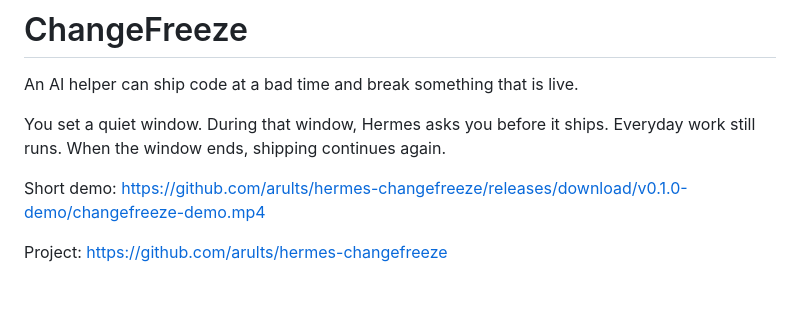
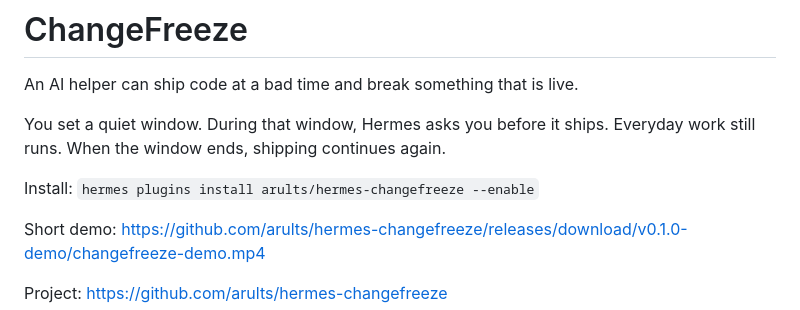
Before and after one commit to arults/hermes-changefreeze, a Markdown page: skill/SKILL.md, the part around the change. Drawn GitHub-style; blank space fills up the shorter version.

```diff
--- a/skill/SKILL.md
+++ b/skill/SKILL.md
@@ -9,6 +9,8 @@ An AI helper can ship code at a bad time and break something that is live.
 
 You set a quiet window. During that window, Hermes asks you before it ships. Everyday work still runs. When the window ends, shipping continues again.
 
+Install: `hermes plugins install arults/hermes-changefreeze --enable`
+
 Short demo: https://github.com/arults/hermes-changefreeze/releases/download/v0.1.0-demo/changefreeze-demo.mp4
 
 Project: https://github.com/arults/hermes-changefreeze
```
Also changed, not shown: README.md (+13 -1 lines), docs/EVIDENCE.md (added, +34 -0 lines), docs/assets/proof.jpg (added), 4 other files.
